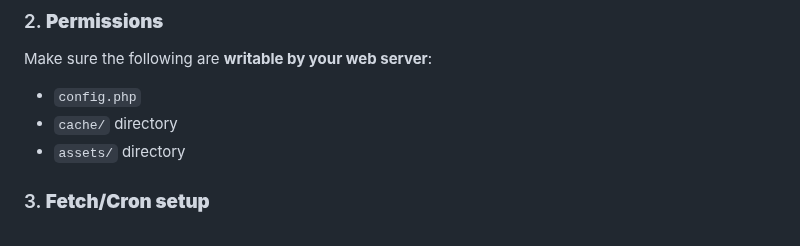
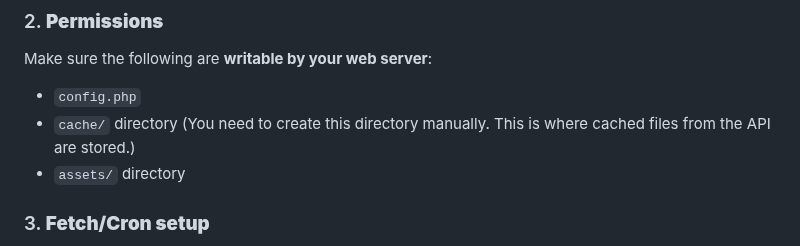
Before and after one commit to TinyCB/Chaturbate-affiliate-api-script, a Markdown page: readme.md, the part around the change. Drawn GitHub-style.

```diff
--- a/readme.md
+++ b/readme.md
@@ -21,7 +21,7 @@ After downloading, [Sign up at Chaturbate](https://chaturbate.com/in/?track=defa
 ### 2. **Permissions**
 Make sure the following are **writable by your web server**:
 - `config.php`
-- `cache/` directory
+- `cache/` directory (You need to create this directory manually. This is where cached files from the API are stored.)
 - `assets/` directory
 
 ### 3. **Fetch/Cron setup**
```
